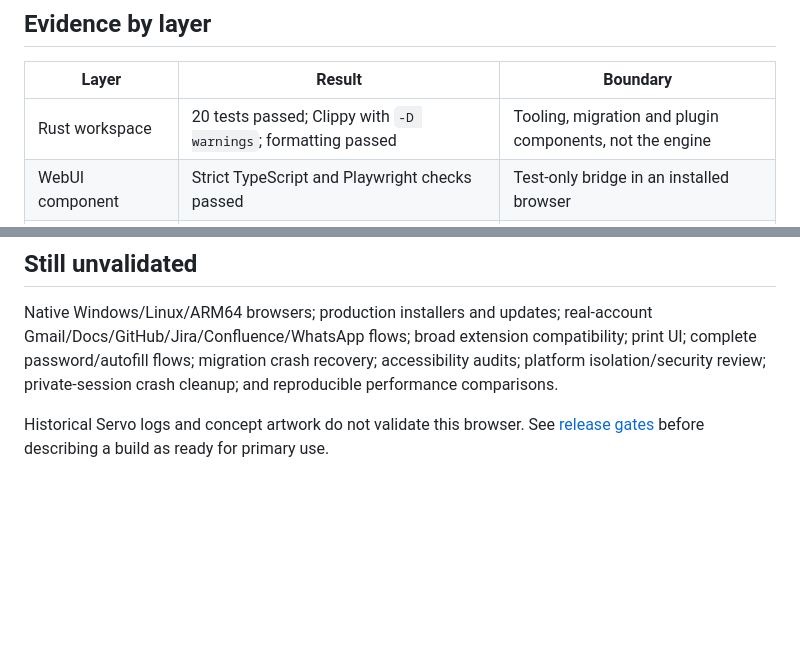
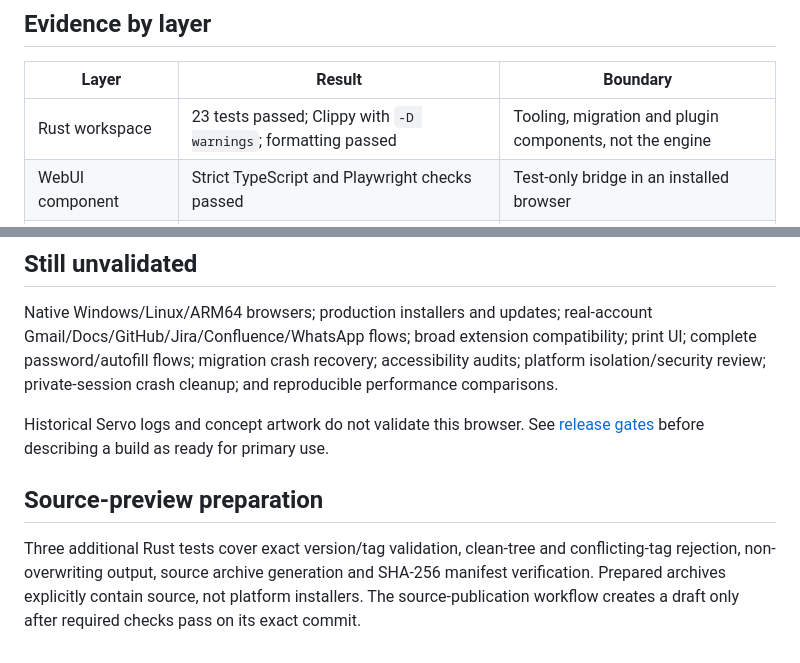
Before and after one commit to LuisPeixoto/NavZip, a Markdown page: docs/VALIDATION.md, 2 parts joined by grey strips. Rendered like a GitHub page; blank space fills up the shorter version.

Commit message:
docs(validation): record the source-release integrity checks

```diff
--- a/docs/VALIDATION.md
+++ b/docs/VALIDATION.md
@@ -6,7 +6,7 @@
 
 | Layer | Result | Boundary |
 | --- | --- | --- |
-| Rust workspace | 20 tests passed; Clippy with `-D warnings`; formatting passed | Tooling, migration and plugin components, not the engine |
+| Rust workspace | 23 tests passed; Clippy with `-D warnings`; formatting passed | Tooling, migration and plugin components, not the engine |
 | WebUI component | Strict TypeScript and Playwright checks passed | Test-only bridge in an installed browser |
 | Chromium patch | Checked against the pinned upstream context | Does not establish compilation |
 | Native build | Full development browser built on macOS Intel | Component build depends on checkout libraries |
@@ -66,3 +66,7 @@ The user's normal profile was reopened after the new-tab simplification, preserv
 Native Windows/Linux/ARM64 browsers; production installers and updates; real-account Gmail/Docs/GitHub/Jira/Confluence/WhatsApp flows; broad extension compatibility; print UI; complete password/autofill flows; migration crash recovery; accessibility audits; platform isolation/security review; private-session crash cleanup; and reproducible performance comparisons.
 
 Historical Servo logs and concept artwork do not validate this browser. See [release gates](RELEASE.md) before describing a build as ready for primary use.
+
+## Source-preview preparation
+
+Three additional Rust tests cover exact version/tag validation, clean-tree and conflicting-tag rejection, non-overwriting output, source archive generation and SHA-256 manifest verification. Prepared archives explicitly contain source, not platform installers. The source-publication workflow creates a draft only after required checks pass on its exact commit.
```
